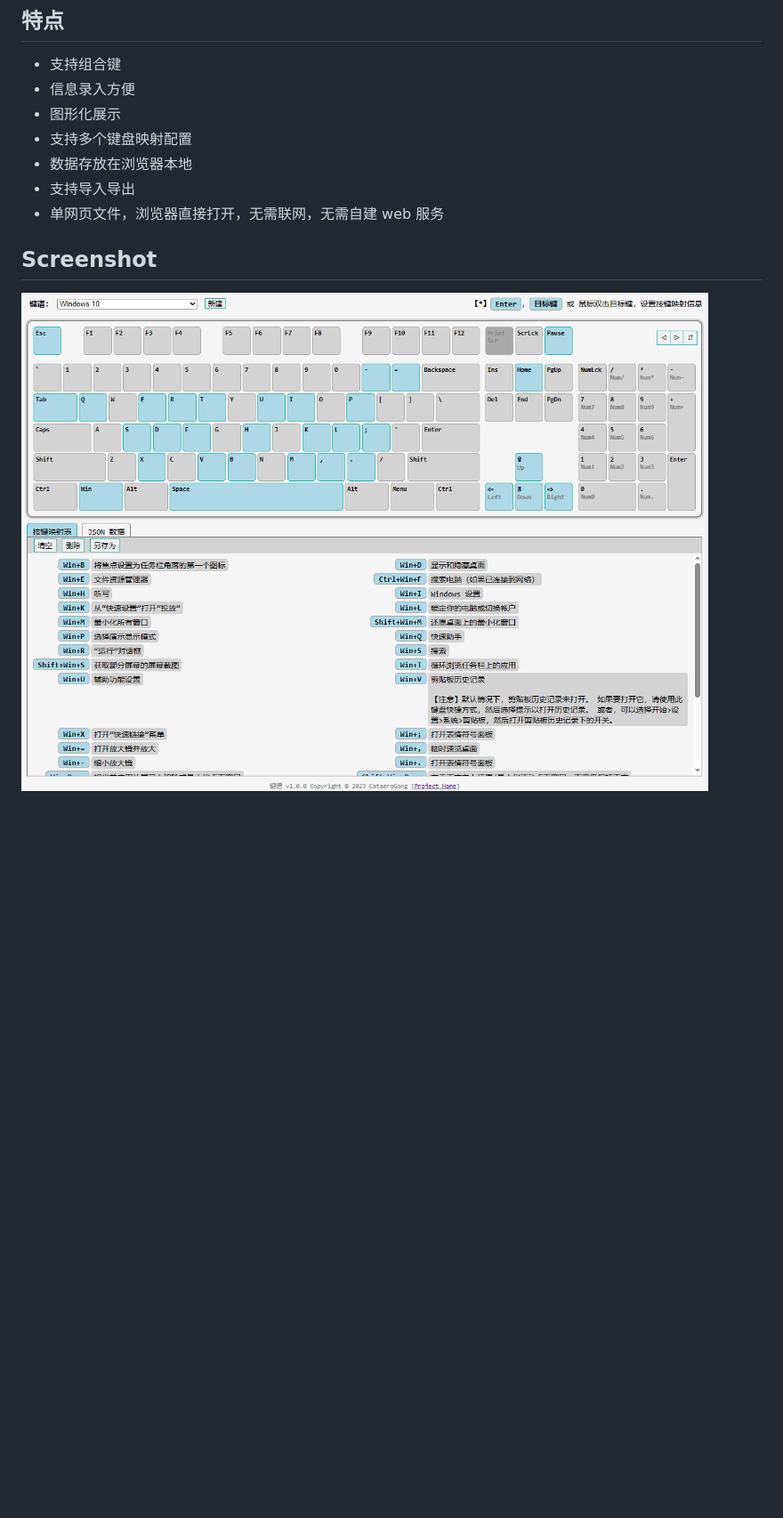
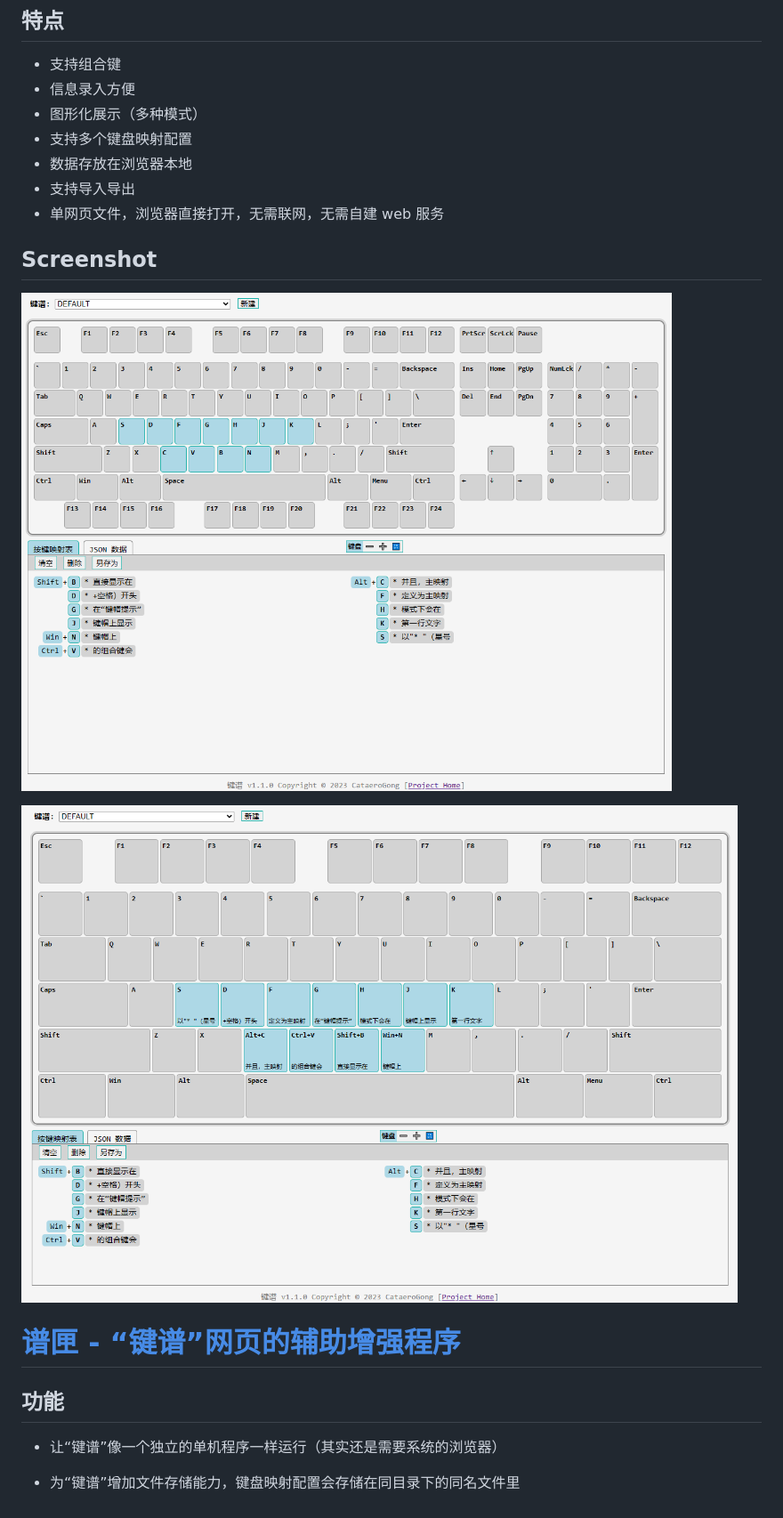
Before and after one commit to cataerogong/keymap, a Markdown page: README.md, the part around the change. Shown: that part at 89% size. Drawn GitHub-style; pictures changed too: screenshot-1.png, screenshot-2.png (added); blank space fills up the shorter version.

```diff
--- a/README.md
+++ b/README.md
@@ -6,7 +6,7 @@
 
 * 支持组合键
 * 信息录入方便
-* 图形化展示
+* 图形化展示（多种模式）
 * 支持多个键盘映射配置
 * 数据存放在浏览器本地
 * 支持导入导出
@@ -15,3 +15,13 @@
 ## Screenshot
 
 ![](screenshot-1.png)
+
+![](screenshot-2.png)
+
+# [谱匣 - “键谱”网页的辅助增强程序](exe\README.md)
+
+## 功能
+
+* 让“键谱”像一个独立的单机程序一样运行（其实还是需要系统的浏览器）
+
+* 为“键谱”增加文件存储能力，键盘映射配置会存储在同目录下的同名文件里
```
Also changed, not shown: 1 other file.
